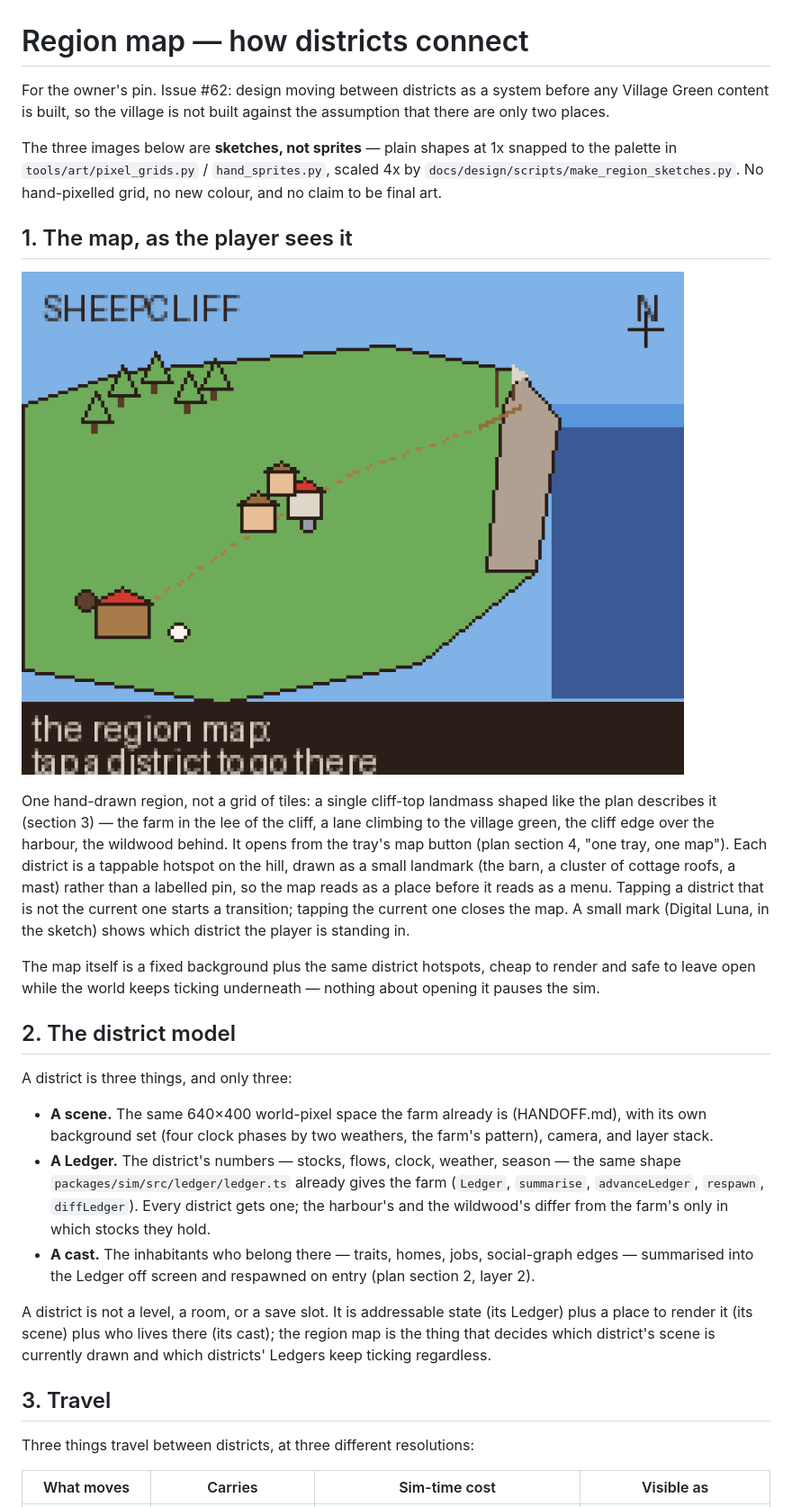
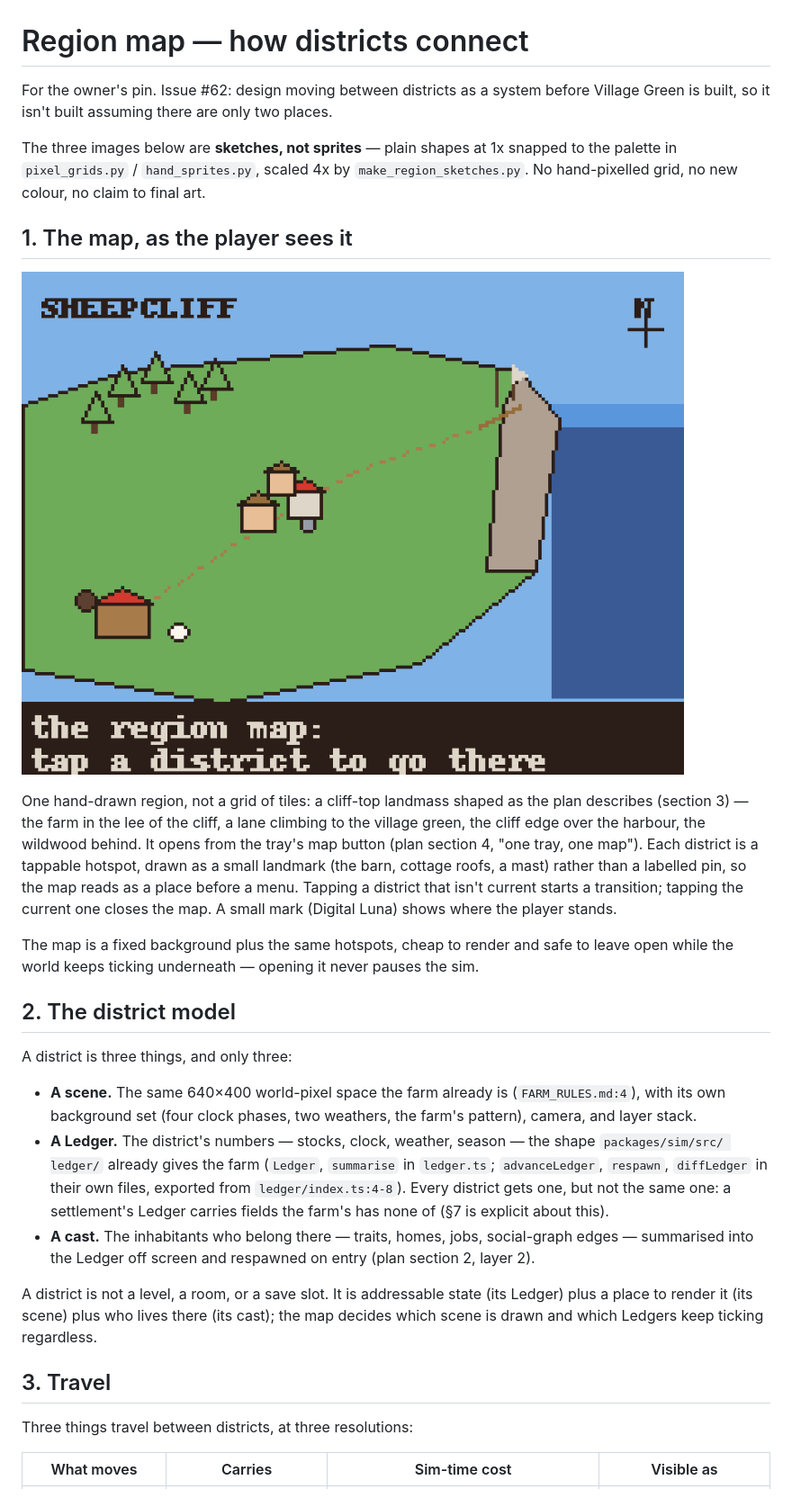
Before and after one commit to giannikulle-ai/Sheep-City, a Markdown page: docs/design/REGION_MAP.md, the part around one of its changes. Shown at 90% size. Drawn GitHub-style; pictures changed too: docs/design/img/map_sketch.png.

```diff
--- a/docs/design/REGION_MAP.md
+++ b/docs/design/REGION_MAP.md
@@ -1,11 +1,11 @@
 # Region map — how districts connect
 
-For the owner's pin. Issue #62: design moving between districts as a system before any Village Green
-content is built, so the village is not built against the assumption that there are only two places.
+For the owner's pin. Issue #62: design moving between districts as a system before Village Green is built,
+so it isn't built assuming there are only two places.
 
 The three images below are **sketches, not sprites** — plain shapes at 1x snapped to the palette in
-`tools/art/pixel_grids.py` / `hand_sprites.py`, scaled 4x by `docs/design/scripts/make_region_sketches.py`.
-No hand-pixelled grid, no new colour, and no claim to be final art.
+`pixel_grids.py` / `hand_sprites.py`, scaled 4x by `make_region_sketches.py`. No hand-pixelled grid, no new
+colour, no claim to final art.
 
 ## 1. The map, as the player sees it
 
@@ -13,35 +13,35 @@ No hand-pixelled grid, no new colour, and no claim to be final art.
 
-One hand-drawn region, not a grid of tiles: a single cliff-top landmass shaped like the plan describes it
-(section 3) — the farm in the lee of the cliff, a lane climbing to the village green, the cliff edge over
-the harbour, the wildwood behind. It opens from the tray's map button (plan section 4, "one tray, one
-map"). Each district is a tappable hotspot on the hill, drawn as a small landmark (the barn, a cluster of
-cottage roofs, a mast) rather than a labelled pin, so the map reads as a place before it reads as a menu.
-Tapping a district that is not the current one starts a transition; tapping the current one closes the
-map. A small mark (Digital Luna, in the sketch) shows which district the player is standing in.
+One hand-drawn region, not a grid of tiles: a cliff-top landmass shaped as the plan describes (section 3)
+— the farm in the lee of the cliff, a lane climbing to the village green, the cliff edge over the harbour,
+the wildwood behind. It opens from the tray's map button (plan section 4, "one tray, one map"). Each
+district is a tappable hotspot, drawn as a small landmark (the barn, cottage roofs, a mast) rather than a
+labelled pin, so the map reads as a place before a menu. Tapping a district that isn't current starts a
+transition; tapping the current one closes the map. A small mark (Digital Luna) shows where the player
+stands.
 
-The map itself is a fixed background plus the same district hotspots, cheap to render and safe to leave
-open while the world keeps ticking underneath — nothing about opening it pauses the sim.
+The map is a fixed background plus the same hotspots, cheap to render and safe to leave open while the
+world keeps ticking underneath — opening it never pauses the sim.
 
 ## 2. The district model
 
 A district is three things, and only three:
 
-- **A scene.** The same 640×400 world-pixel space the farm already is (HANDOFF.md), with its own
-  background set (four clock phases by two weathers, the farm's pattern), camera, and layer stack.
-- **A Ledger.** The district's numbers — stocks, flows, clock, weather, season — the same shape
-  `packages/sim/src/ledger/ledger.ts` already gives the farm (`Ledger`, `summarise`, `advanceLedger`,
-  `respawn`, `diffLedger`). Every district gets one; the harbour's and the wildwood's differ from the
-  farm's only in which stocks they hold.
+- **A scene.** The same 640×400 world-pixel space the farm already is (`FARM_RULES.md:4`), with its own
+  background set (four clock phases, two weathers, the farm's pattern), camera, and layer stack.
+- **A Ledger.** The district's numbers — stocks, clock, weather, season — the shape `packages/sim/src/
+  ledger/` already gives the farm (`Ledger`, `summarise` in `ledger.ts`; `advanceLedger`, `respawn`,
+  `diffLedger` in their own files, exported from `ledger/index.ts:4-8`). Every district gets one, but not
+  the same one: a settlement's Ledger carries fields the farm's has none of (§7 is explicit about this).
 - **A cast.** The inhabitants who belong there — traits, homes, jobs, social-graph edges — summarised
   into the Ledger off screen and respawned on entry (plan section 2, layer 2).
 
 A district is not a level, a room, or a save slot. It is addressable state (its Ledger) plus a place to
-render it (its scene) plus who lives there (its cast); the region map is the thing that decides which
-district's scene is currently drawn and which districts' Ledgers keep ticking regardless.
+render it (its scene) plus who lives there (its cast); the map decides which scene is drawn and which
+Ledgers keep ticking regardless.
 
 ## 3. Travel
 
-Three things travel between districts, at three different resolutions:
+Three things travel between districts, at three resolutions:
 
 | What moves | Carries | Sim-time cost | Visible as |
 |---|---|---|---|
```
Also changed, not shown: other parts of docs/design/REGION_MAP.md (+87 -79 lines), docs/design/img/offscreen_gauge_sketch.png, docs/design/img/transition_sketch.png, 1 other file.
